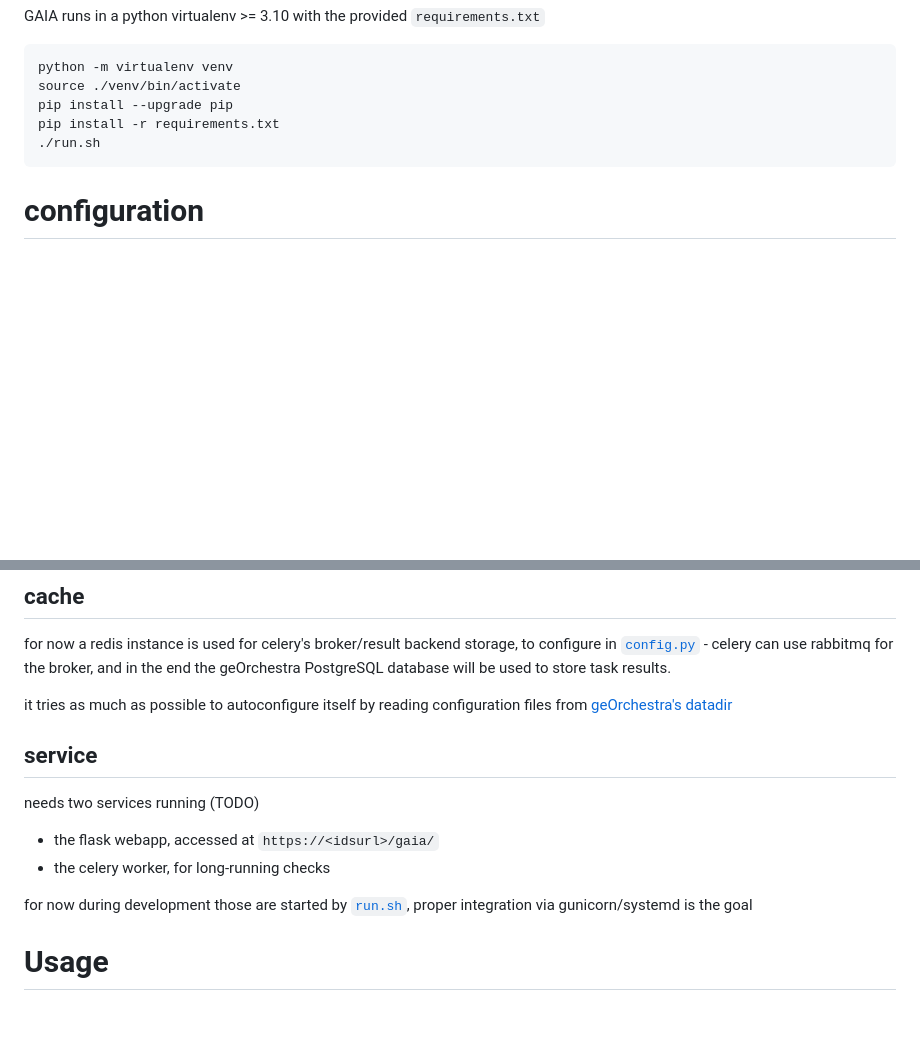
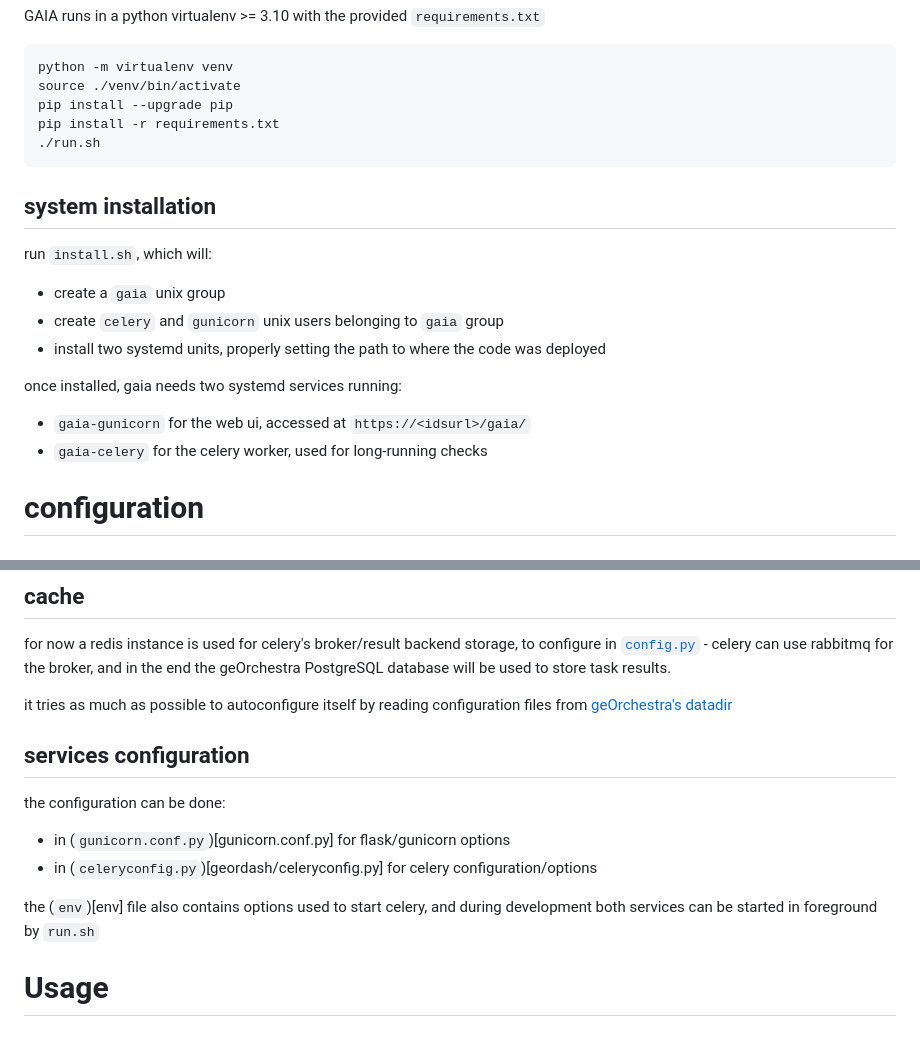
Before and after one commit to jeanmi151/gaia, a Markdown page: README.md, 2 parts joined by grey strips. Rendered like a GitHub page; blank space fills up the shorter version.

Commit message:
README: improve sections wrt system integration/service startup/configuration

````diff
--- a/README.md
+++ b/README.md
@@ -69,6 +69,17 @@ pip install -r requirements.txt
 ./run.sh
 ```
 
+## system installation
+
+run `install.sh`, which will:
+- create a `gaia` unix group
+- create `celery` and `gunicorn` unix users belonging to `gaia` group
+- install two systemd units, properly setting the path to where the code was deployed
+
+once installed, gaia needs two systemd services running:
+- `gaia-gunicorn` for the web ui, accessed at `https://<idsurl>/gaia/`
+- `gaia-celery` for the celery worker, used for long-running checks
+
 # configuration
 
 ## geOrchestra integration
@@ -99,14 +110,15 @@ store task results.
 it tries as much as possible to autoconfigure itself by reading configuration
 files from [geOrchestra's datadir](https://github.com/georchestra/datadir)
 
-## service
 
-needs two services running (TODO)
-- the flask webapp, accessed at `https://<idsurl>/gaia/`
-- the celery worker, for long-running checks
+## services configuration
 
-for now during development those are started by [`run.sh`](run.sh), proper
-integration via gunicorn/systemd is the goal
+the configuration can be done:
+- in (`gunicorn.conf.py`)[gunicorn.conf.py] for flask/gunicorn options
+- in (`celeryconfig.py`)[geordash/celeryconfig.py] for celery configuration/options
+
+the (`env`)[env] file also contains options used to start celery, and during
+development both services can be started in foreground by `run.sh`
 
 # Usage
 
````
